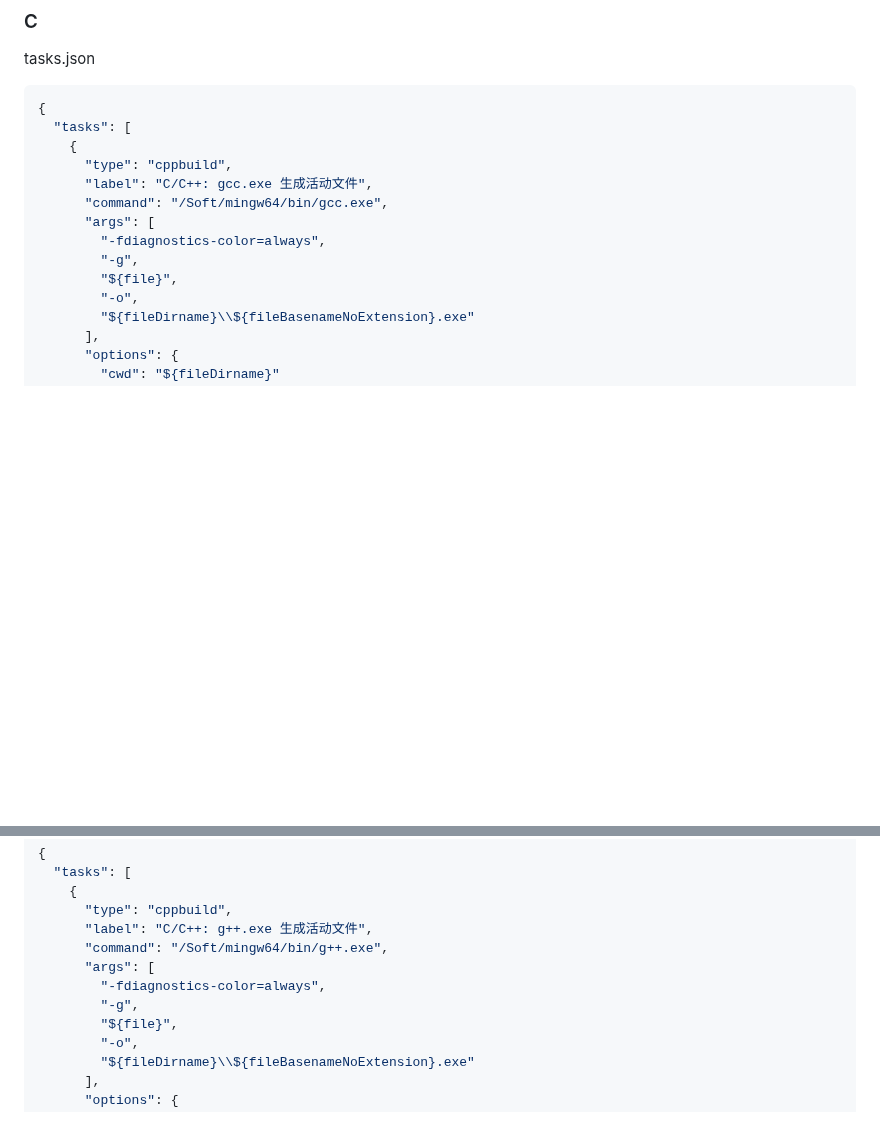
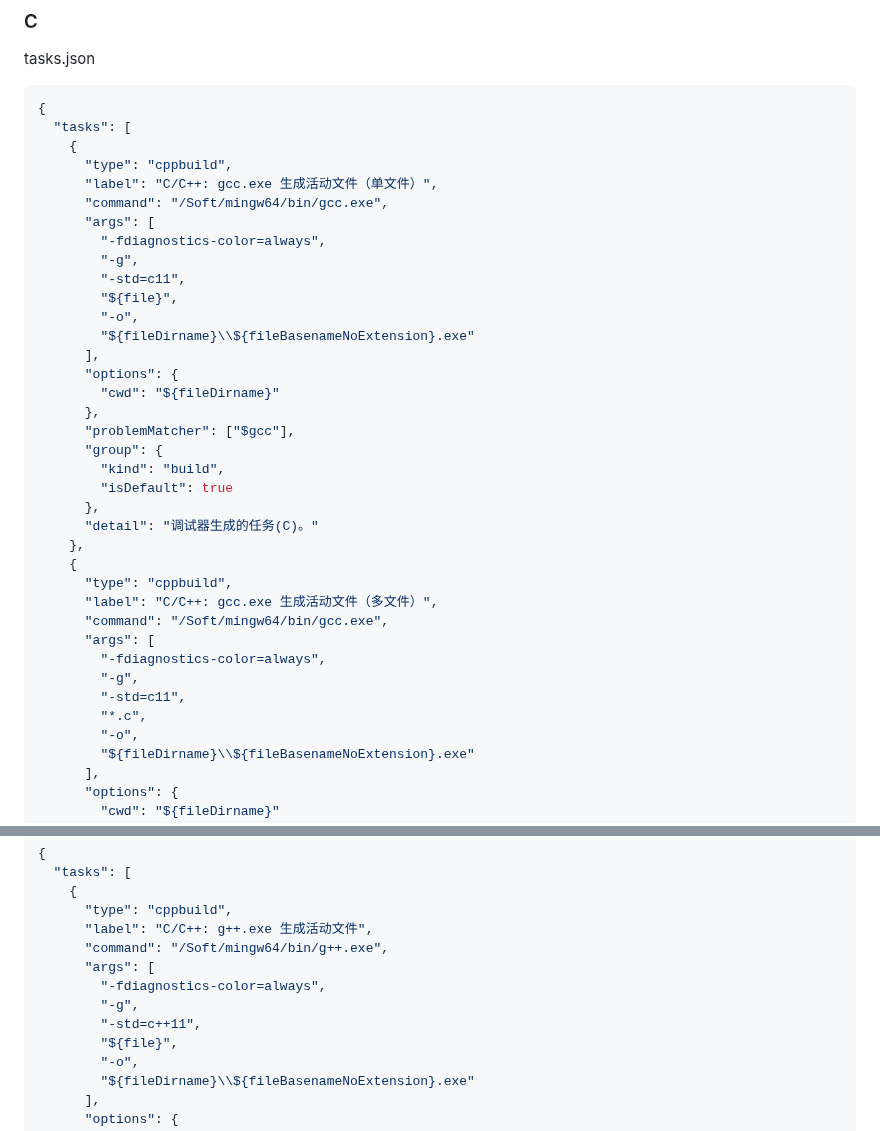
Before and after one commit to lyz127/VSCode-Portable, a Markdown page: README.md, 2 parts joined by grey strips. Rendered like a GitHub page; blank space fills up the shorter version.

```diff
--- a/README.md
+++ b/README.md
@@ -166,12 +166,35 @@ tasks.json
   "tasks": [
     {
       "type": "cppbuild",
-      "label": "C/C++: gcc.exe 生成活动文件",
+      "label": "C/C++: gcc.exe 生成活动文件（单文件）",
       "command": "/Soft/mingw64/bin/gcc.exe",
       "args": [
         "-fdiagnostics-color=always",
         "-g",
+        "-std=c11",
         "${file}",
+        "-o",
+        "${fileDirname}\\${fileBasenameNoExtension}.exe"
+      ],
+      "options": {
+        "cwd": "${fileDirname}"
+      },
+      "problemMatcher": ["$gcc"],
+      "group": {
+        "kind": "build",
+        "isDefault": true
+      },
+      "detail": "调试器生成的任务(C)。"
+    },
+    {
+      "type": "cppbuild",
+      "label": "C/C++: gcc.exe 生成活动文件（多文件）",
+      "command": "/Soft/mingw64/bin/gcc.exe",
+      "args": [
+        "-fdiagnostics-color=always",
+        "-g",
+        "-std=c11",
+        "*.c",
         "-o",
         "${fileDirname}\\${fileBasenameNoExtension}.exe"
       ],
@@ -256,6 +279,7 @@ tasks.json
       "args": [
         "-fdiagnostics-color=always",
         "-g",
+        "-std=c++11",
         "${file}",
         "-o",
         "${fileDirname}\\${fileBasenameNoExtension}.exe"
```
